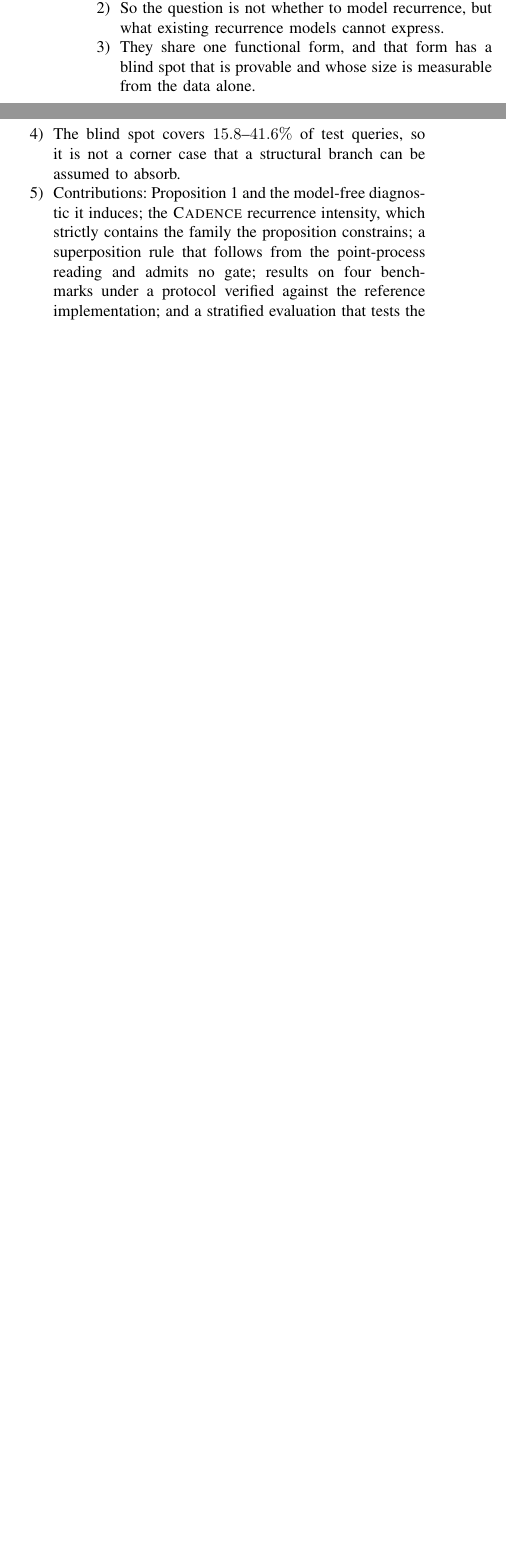
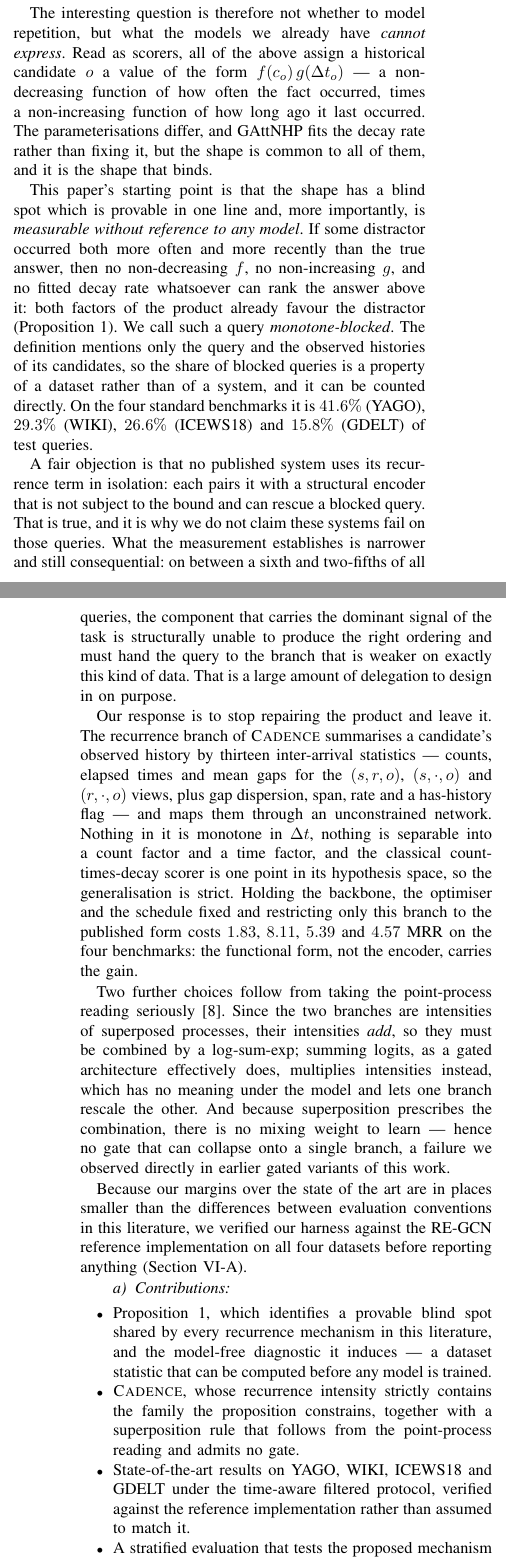
Before and after one commit to elyorgaybullayevucas/AURORA, a LaTeX paper (paper/main.tex): two parts of the columns of page 1 of 4 before the commit and two parts of the columns of pages 1 and 2 of 5 after it, joined at a grey line, cut so that both start at the same text, the shorter picture padded with empty space. Compiled offline with pdfLaTeX.

Commit message:
Write the Introduction in full
Replaces the outline with the argument: repetition dominates the task, every
published recurrence term shares one functional form, that form has a provable
and dataset-measurable blind spot, and CADENCE leaves the form rather than
repairing it. States the fair objection (a structural branch can rescue a
blocked query) and answers it explicitly rather than leaving it to a reviewer.

Co-Authored-By: Claude Opus 5 <noreply@anthropic.com>

```diff
--- a/paper/main.tex
+++ b/paper/main.tex
@@ -73,15 +69,0 @@ recurrence
-        recurrency baseline matches four published architectures.
-  \item So the question is not whether to model recurrence, but what existing
-        recurrence models cannot express.
-  \item They share one functional form, and that form has a blind spot that
-        is provable and whose size is measurable from the data alone.
-  \item The blind spot covers $15.8$--$41.6\%$ of test queries, so it is not a
-        corner case that a structural branch can be assumed to absorb.
-  \item Contributions: Proposition~\ref{prop:blocked} and the model-free
-        diagnostic it induces; the \textsc{Cadence} recurrence intensity, which
-        strictly contains the family the proposition constrains; a
-        superposition rule that follows from the point-process reading and
-        admits no gate; results on four benchmarks under a protocol verified
-        against the reference implementation; and a stratified evaluation that
-        tests the mechanism rather than only the headline metric.
-\end{enumerate}
@@ -87,0 +74 @@ recurrence
+are actually deployed.
@@ -87,0 +79 @@ recurrence
+simply ranks candidates by how often and how recently they co-occurred with
@@ -88,3 +89,78 @@ recurrence
+The interesting question is therefore not whether to model repetition, but
+what the models we already have \emph{cannot express}. Read as scorers, all of
+the above assign a historical candidate $o$ a value of the form
+$f(c_o)\,g(\Delta t_o)$ --- a non-decreasing function of how often the fact
+occurred, times a non-increasing function of how long ago it last occurred.
+The parameterisations differ, and GAttNHP fits the decay rate rather than
+fixing it, but the shape is common to all of them, and it is the shape that
+binds.
+
+This paper's starting point is that the shape has a blind spot which is
+provable in one line and, more importantly, is \emph{measurable without
+reference to any model}. If some distractor occurred both more often and more
+recently than the true answer, then no non-decreasing $f$, no non-increasing
+$g$, and no fitted decay rate whatsoever can rank the answer above it: both
+factors of the product already favour the distractor
+(Proposition~\ref{prop:blocked}). We call such a query \emph{monotone-blocked}.
+The definition mentions only the query and the observed histories of its
+candidates, so the share of blocked queries is a property of a dataset rather
+than of a system, and it can be counted directly. On the four standard
+benchmarks it is $41.6\%$ (YAGO), $29.3\%$ (WIKI), $26.6\%$ (ICEWS18) and
+$15.8\%$ (GDELT) of test queries.
+
+A fair objection is that no published system uses its recurrence term in
+isolation: each pairs it with a structural encoder that is not subject to the
+bound and can rescue a blocked query. That is true, and it is why we do not
+claim these systems fail on those queries. What the measurement establishes is
+narrower and still consequential: on between a sixth and two-fifths of all
+queries, the component that carries the dominant signal of the task is
+structurally unable to produce the right ordering and must hand the query to
+the branch that is weaker on exactly this kind of data. That is a large amount
+of delegation to design in on purpose.
+
+Our response is to stop repairing the product and leave it. The recurrence
+branch of \textsc{Cadence} summarises a candidate's observed history by
+thirteen inter-arrival statistics --- counts, elapsed times and mean gaps for
+the $(s,r,o)$, $(s,\cdot,o)$ and $(r,\cdot,o)$ views, plus gap dispersion,
+span, rate and a has-history flag --- and maps them through an unconstrained
+network. Nothing in it is monotone in $\Delta t$, nothing is separable into a
+count factor and a time factor, and the classical count-times-decay scorer is
+one point in its hypothesis space, so the generalisation is strict. Holding the
+backbone, the optimiser and the schedule fixed and restricting only this branch
+to the published form costs $1.83$, $8.11$, $5.39$ and $4.57$ MRR on the four
+benchmarks: the functional form, not the encoder, carries the gain.
+
+Two further choices follow from taking the point-process reading
+seriously~\cite{daleyvere}. Since the two branches are intensities of
+superposed processes, their intensities \emph{add}, so they must be combined by
+a log-sum-exp; summing logits, as a gated architecture effectively does,
+multiplies intensities instead, which has no meaning under the model and lets
+one branch rescale the other. And because superposition prescribes the
+combination, there is no mixing weight to learn --- hence no gate that can
+collapse onto a single branch, a failure we observed directly in earlier gated
+variants of this work.
+
+Because our margins over the state of the art are in places smaller than the
+differences between evaluation conventions in this literature, we verified our
+harness against the RE-GCN reference implementation on all four datasets before
+reporting anything (Section~\ref{sec:protocol}).
+
+\paragraph{Contributions}
+\begin{itemize}
+  \item Proposition~\ref{prop:blocked}, which identifies a provable blind spot
+        shared by every recurrence mechanism in this literature, and the
+        model-free diagnostic it induces --- a dataset statistic that can be
+        computed before any model is trained.
+  \item \textsc{Cadence}, whose recurrence intensity strictly contains the
+        family the proposition constrains, together with a superposition rule
+        that follows from the point-process reading and admits no gate.
+  \item State-of-the-art results on YAGO, WIKI, ICEWS18 and GDELT under the
+        time-aware filtered protocol, verified against the reference
+        implementation rather than assumed to match it.
+  \item A stratified evaluation that tests the proposed mechanism on the
+        stratum it targets, rather than reporting only a pooled metric, and two
+        negative results reported in full.
+\end{itemize}
 
 \section{Related Work}
 \label{sec:related}
```
Also changed, not shown: paper/main.tex (20 more changed lines), 1 other file.
